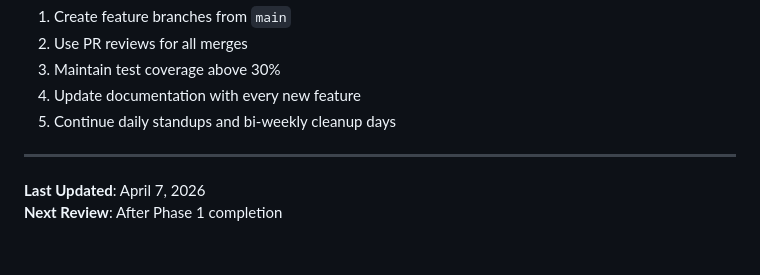
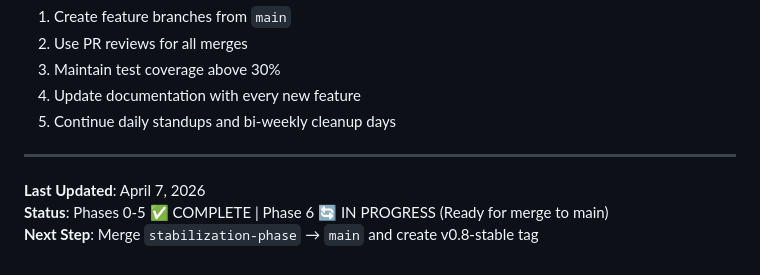
Before and after one commit to RABIE-DIBEH/hr, a Markdown page: STABILIZATION_PLAN.md, the part around one of its changes. Drawn GitHub-style.

```diff
--- a/STABILIZATION_PLAN.md
+++ b/STABILIZATION_PLAN.md
@@ -276,4 +276,5 @@ Once stabilization is complete:
 ---
 
 **Last Updated**: April 7, 2026
-**Next Review**: After Phase 1 completion
+**Status**: Phases 0-5 ✅ COMPLETE | Phase 6 🔄 IN PROGRESS (Ready for merge to main)
+**Next Step**: Merge `stabilization-phase` → `main` and create v0.8-stable tag
```
Also changed, not shown: other parts of STABILIZATION_PLAN.md (+83 -83 lines).
